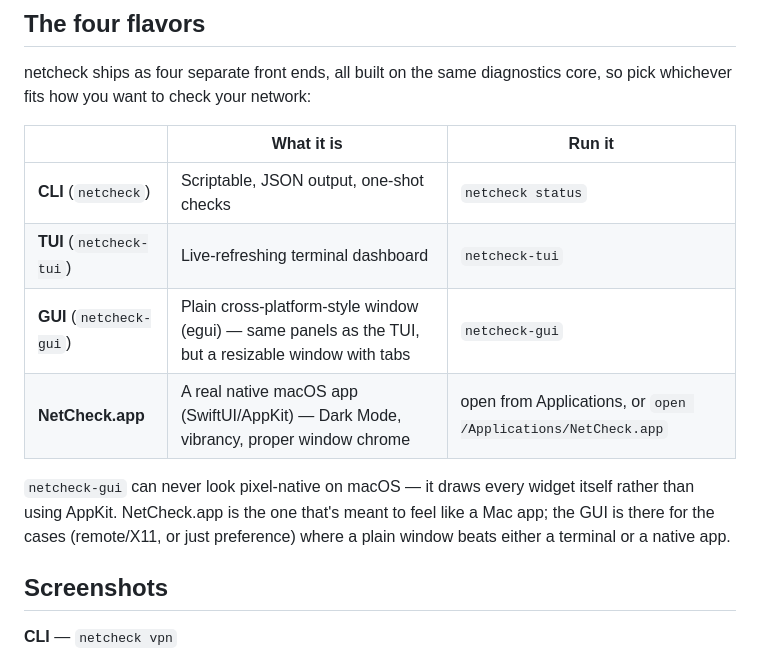
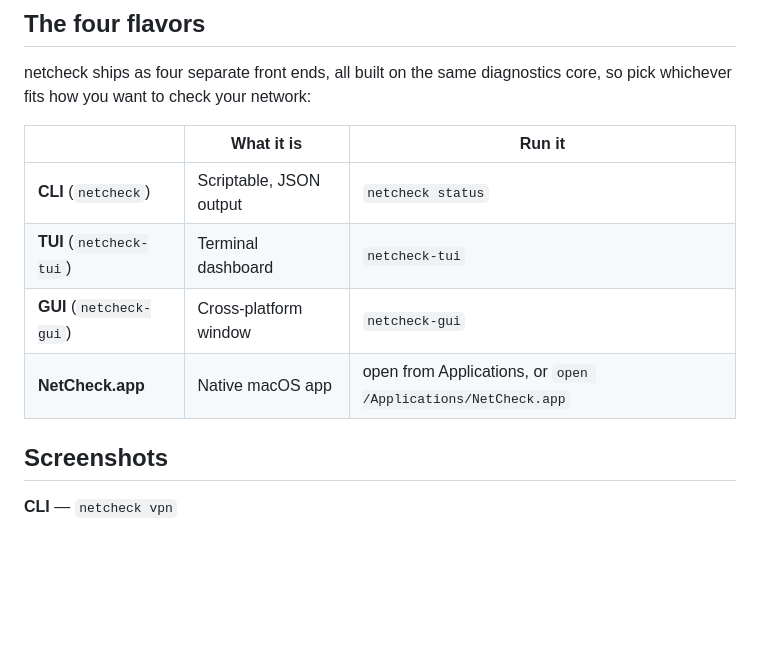
Before and after one commit to hugoh/netcheck, a Markdown page: README.md, the part around the change. Drawn GitHub-style; blank space fills up the shorter version.

Commit message:
docs: simplify flavors table, drop GUI/app comparison paragraph
Trim the "What it is" column to short, punchy phrases instead of full
sentences, and drop the follow-up paragraph explaining the egui/native
tradeoff — the table alone gets the point across.

```diff
--- a/README.md
+++ b/README.md
@@ -71,15 +71,10 @@ diagnostics core, so pick whichever fits how you want to check your network:
 
 | | What it is | Run it |
 |---|---|---|
-| **CLI** (`netcheck`) | Scriptable, JSON output, one-shot checks | `netcheck status` |
-| **TUI** (`netcheck-tui`) | Live-refreshing terminal dashboard | `netcheck-tui` |
-| **GUI** (`netcheck-gui`) | Plain cross-platform-style window (egui) — same panels as the TUI, but a resizable window with tabs | `netcheck-gui` |
-| **NetCheck.app** | A real native macOS app (SwiftUI/AppKit) — Dark Mode, vibrancy, proper window chrome | open from Applications, or `open /Applications/NetCheck.app` |
-
-`netcheck-gui` can never look pixel-native on macOS — it draws every widget
-itself rather than using AppKit. NetCheck.app is the one that's meant to
-feel like a Mac app; the GUI is there for the cases (remote/X11, or just
-preference) where a plain window beats either a terminal or a native app.
+| **CLI** (`netcheck`) | Scriptable, JSON output | `netcheck status` |
+| **TUI** (`netcheck-tui`) | Terminal dashboard | `netcheck-tui` |
+| **GUI** (`netcheck-gui`) | Cross-platform window | `netcheck-gui` |
+| **NetCheck.app** | Native macOS app | open from Applications, or `open /Applications/NetCheck.app` |
 
 ## Screenshots
 
```
